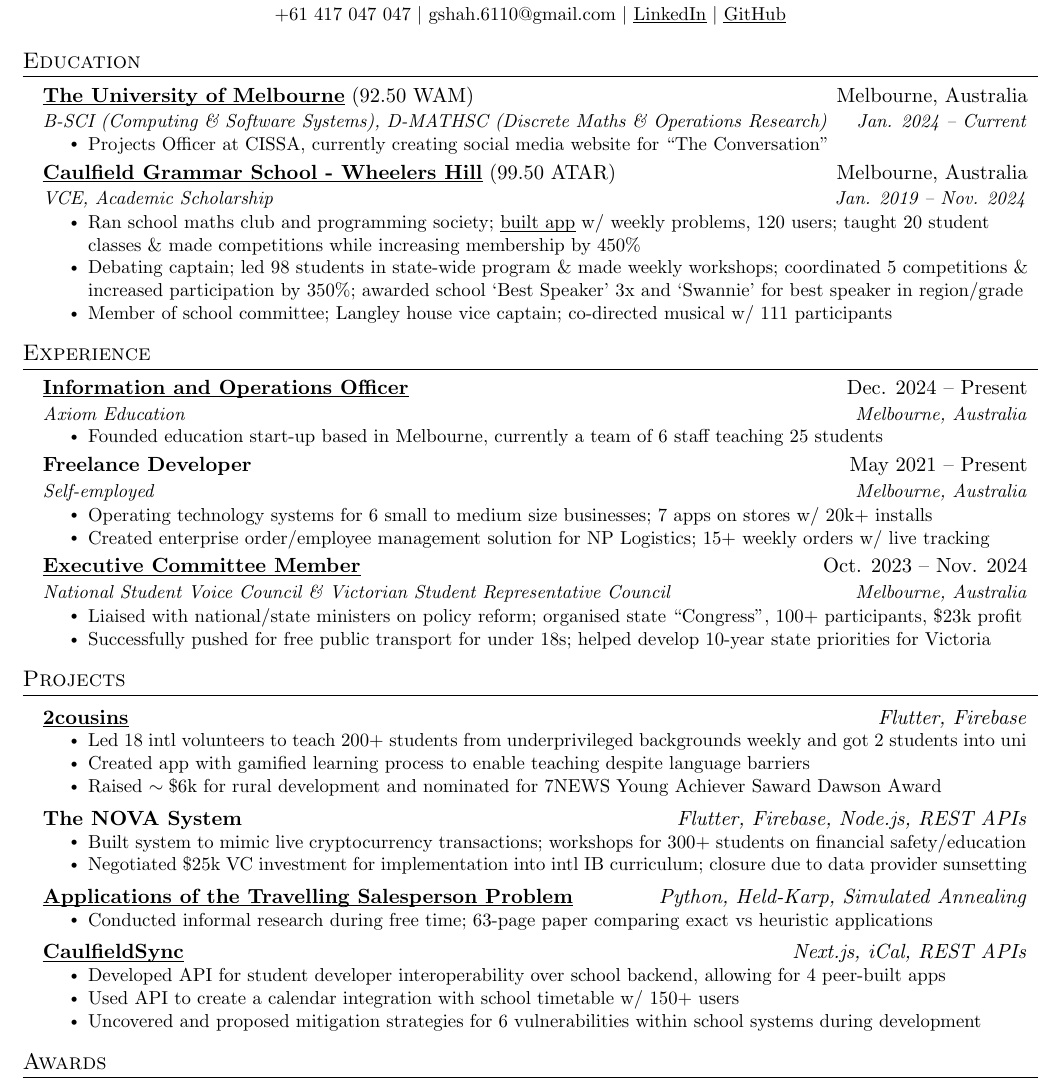
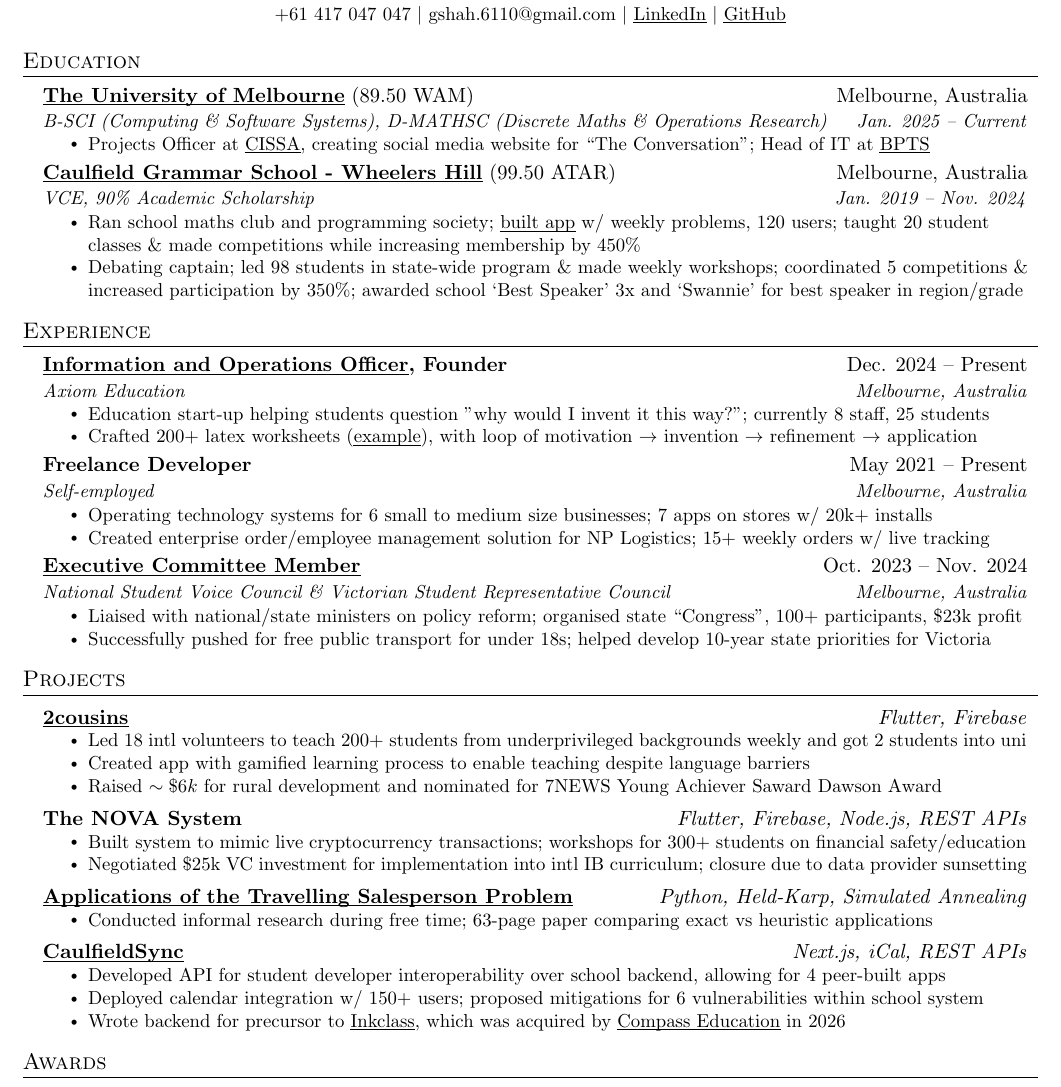
Before and after one commit to garv-shah/garv-shah.github.io, a LaTeX CV (resume.tex): part of the page, cut so that both start at the same text. Compiled offline with pdfLaTeX.

Commit message:
update: resume

```diff
--- a/resume.tex
+++ b/resume.tex
@@ -119,20 +119,19 @@
 %-----------EDUCATION-----------
 \section{Education}
 \resumeSubHeadingListStart
-\resumeSubheading[(92.50 WAM)]
+\resumeSubheading[(89.50 WAM)]
 {\href{https://www.unimelb.edu.au/}{\ul{The University of Melbourne}}}{Melbourne, Australia}
-{B-SCI (Computing \& Software Systems), D-MATHSC (Discrete Maths \& Operations Research)}{Jan. 2024 -- Current}
+{B-SCI (Computing \& Software Systems), D-MATHSC (Discrete Maths \& Operations Research)}{Jan. 2025 -- Current}
 \resumeItemListStart
 %        \resumeItem{Completed University of Melbourne Extension Program Maths with H1 (First Class Honours) in high-school}
-\resumeItem{Projects Officer at CISSA, currently creating social media website for ``The Conversation''}
+\resumeItem{Projects Officer at \href{https://cissa.org.au/}{\ul{CISSA}}, creating social media website for ``The Conversation''; Head of IT at \href{https://garv-shah.github.io/bpts.pdf}{\ul{BPTS}}}
 \resumeItemListEnd
 \resumeSubheading[(99.50 ATAR)]
 {\href{https://www.caulfieldgs.vic.edu.au/wheelers-hill/}{\ul{Caulfield Grammar School - Wheelers Hill}}}{Melbourne, Australia}
-{VCE, Academic Scholarship}{Jan. 2019 -- Nov. 2024}
+{VCE, 90\% Academic Scholarship}{Jan. 2019 -- Nov. 2024}
 \resumeItemListStart
 \resumeItem{Ran school maths club and programming society; \href{https://github.com/cgs-math/app}{\ul{built app}} w/ weekly problems, 120 users; taught 20 student classes \& made competitions while increasing membership by 450\%}
 \resumeItem{Debating captain; led 98 students in state-wide program \& made weekly workshops; coordinated 5 competitions \& increased participation by 350\%; awarded school `Best Speaker' 3x and `Swannie' for best speaker in region/grade}
-\resumeItem{Member of school committee; Langley house vice captain; co-directed musical w/ 111 participants}
 \resumeItemListEnd
 \resumeSubHeadingListEnd
 
@@ -142,10 +141,11 @@
 \resumeSubHeadingListStart
 
 \resumeSubheading
-{\href{https://axiomeducation.com.au/}{\ul{Information and Operations Officer}}}{Dec. 2024 -- Present}
+{\href{https://axiomeducation.com.au/}{\ul{Information and Operations Officer}}, Founder}{Dec. 2024 -- Present}
 {Axiom Education}{Melbourne, Australia}
 \resumeItemListStart
-\resumeItem{Founded education start-up based in Melbourne, currently a team of 6 staff teaching 25 students}
+\resumeItem{Education start-up helping students question "why would I invent it this way?"; currently 8 staff, 25 students}
+\resumeItem{Crafted 200+ latex worksheets (\href{https://garv-shah.github.io/linalg.pdf}{\ul{example}}), with loop of motivation \(\rightarrow\) invention \(\rightarrow\) refinement \(\rightarrow\) application}
 \resumeItemListEnd
 
 % possibly include Spark Engineering Camp
@@ -196,7 +196,7 @@
 \resumeItemListStart
 \resumeItem{Led 18 intl volunteers to teach 200+ students from underprivileged backgrounds weekly and got 2 students into uni}
 \resumeItem{Created app with gamified learning process to enable teaching despite language barriers}
-\resumeItem{Raised $\sim\$$6k for rural development and nominated for 7NEWS Young Achiever Saward Dawson Award}
+\resumeItem{Raised \(\sim\$6k\) for rural development and nominated for 7NEWS Young Achiever Saward Dawson Award}
 \resumeItemListEnd
 \resumeProjectHeading
 {\textbf{The NOVA System}}{\emph{Flutter, Firebase, Node.js, REST APIs}}
@@ -213,8 +213,8 @@
 {\href{https://caulfieldsync.vercel.app/}{\textbf{\ul{CaulfieldSync}}}}{\emph{Next.js, iCal, REST APIs}}
 \resumeItemListStart
 \resumeItem{Developed API for student developer interoperability over school backend, allowing for 4 peer-built apps}
-\resumeItem{Used API to create a calendar integration with school timetable w/ 150+ users}
-\resumeItem{Uncovered and proposed mitigation strategies for 6 vulnerabilities within school systems during development}
+\resumeItem{Deployed calendar integration w/ 150+ users; proposed mitigations for 6 vulnerabilities within school system}
+\resumeItem{Wrote backend for precursor to \href{https://inklass.education/}{\ul{Inkclass}}, which was acquired by \href{https://www.compass.education/post/compass-education-acquires-inklass-to-deliver-australias-most-comprehensive-and-connected-school-mobile-app-experience/}{\ul{Compass Education}} in 2026}
 \resumeItemListEnd
 \resumeSubHeadingListEnd
 
```
Also changed, not shown: bpts.pdf (added), linalg.pdf (added), nsvc.pdf, resume.pdf, 4 other files.
